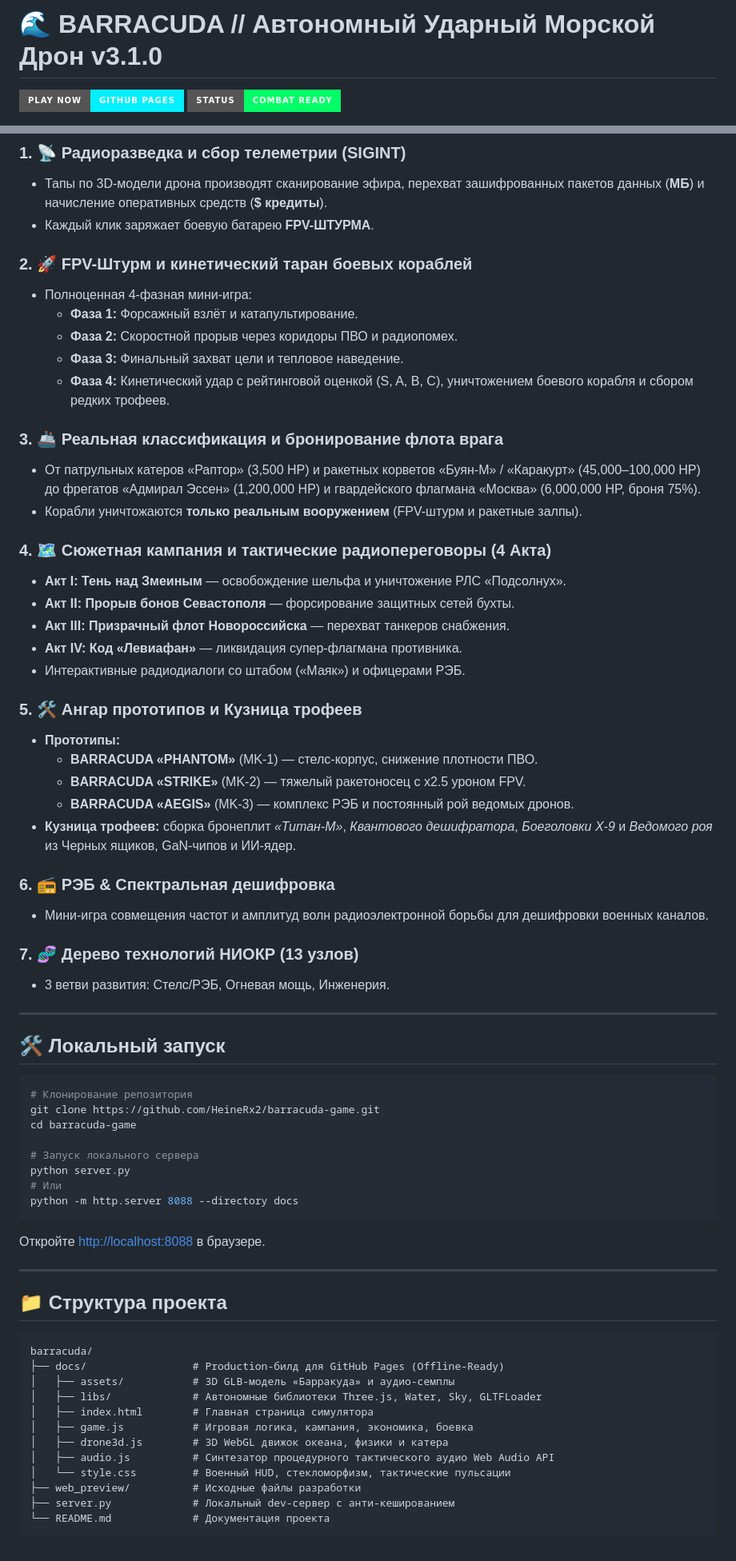
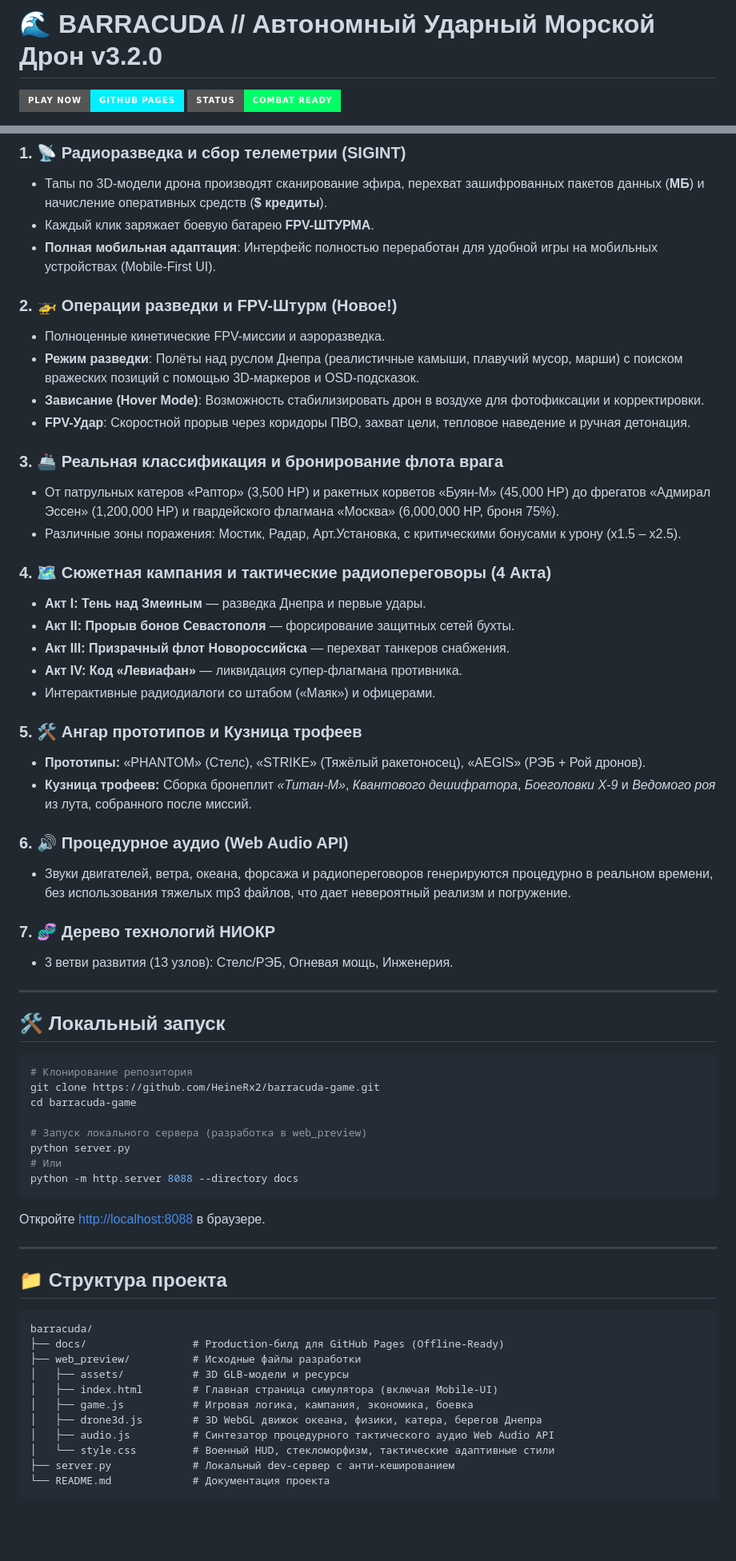
Before and after one commit to HeineRx2/barracuda-game, a Markdown page: README.md, 2 parts joined by grey strips. Shown at 80% size. GitHub-like rendering; badges without logos; blank space fills up the shorter version.

Commit message:
docs: update README with new v3.2.0 features

````diff
--- a/README.md
+++ b/README.md
@@ -1,4 +1,4 @@
-# 🌊 BARRACUDA // Автономный Ударный Морской Дрон v3.1.0
+# 🌊 BARRACUDA // Автономный Ударный Морской Дрон v3.2.0
 
 [![Live Game](https://img.shields.io/badge/Play_Now-GitHub_Pages-00f0ff?style=for-the-badge&logo=github)](https://heinerx2.github.io/barracuda-game/)
 [![Status](https://img.shields.io/badge/Status-Combat_Ready-00ff66?style=for-the-badge)](https://heinerx2.github.io/barracuda-game/)
@@ -14,37 +14,34 @@
 ### 1. 📡 Радиоразведка и сбор телеметрии (SIGINT)
 * Тапы по 3D-модели дрона производят сканирование эфира, перехват зашифрованных пакетов данных (**МБ**) и начисление оперативных средств (**$ кредиты**).
 * Каждый клик заряжает боевую батарею **FPV-ШТУРМА**.
+* **Полная мобильная адаптация**: Интерфейс полностью переработан для удобной игры на мобильных устройствах (Mobile-First UI).
 
-### 2. 🚀 FPV-Штурм и кинетический таран боевых кораблей
-* Полноценная 4-фазная мини-игра:
-  * **Фаза 1:** Форсажный взлёт и катапультирование.
-  * **Фаза 2:** Скоростной прорыв через коридоры ПВО и радиопомех.
-  * **Фаза 3:** Финальный захват цели и тепловое наведение.
-  * **Фаза 4:** Кинетический удар с рейтинговой оценкой (S, A, B, C), уничтожением боевого корабля и сбором редких трофеев.
+### 2. 🚁 Операции разведки и FPV-Штурм (Новое!)
+* Полноценные кинетические FPV-миссии и аэроразведка.
+* **Режим разведки**: Полёты над руслом Днепра (реалистичные камыши, плавучий мусор, марши) с поиском вражеских позиций с помощью 3D-маркеров и OSD-подсказок.
+* **Зависание (Hover Mode)**: Возможность стабилизировать дрон в воздухе для фотофиксации и корректировки.
+* **FPV-Удар**: Скоростной прорыв через коридоры ПВО, захват цели, тепловое наведение и ручная детонация.
 
 ### 3. 🚢 Реальная классификация и бронирование флота врага
-* От патрульных катеров «Раптор» (3,500 HP) и ракетных корветов «Буян-М» / «Каракурт» (45,000–100,000 HP) до фрегатов «Адмирал Эссен» (1,200,000 HP) и гвардейского флагмана «Москва» (6,000,000 HP, броня 75%).
-* Корабли уничтожаются **только реальным вооружением** (FPV-штурм и ракетные залпы).
+* От патрульных катеров «Раптор» (3,500 HP) и ракетных корветов «Буян-М» (45,000 HP) до фрегатов «Адмирал Эссен» (1,200,000 HP) и гвардейского флагмана «Москва» (6,000,000 HP, броня 75%).
+* Различные зоны поражения: Мостик, Радар, Арт.Установка, с критическими бонусами к урону (x1.5 – x2.5).
 
 ### 4. 🗺️ Сюжетная кампания и тактические радиопереговоры (4 Акта)
-* **Акт I: Тень над Змеиным** — освобождение шельфа и уничтожение РЛС «Подсолнух».
+* **Акт I: Тень над Змеиным** — разведка Днепра и первые удары.
 * **Акт II: Прорыв бонов Севастополя** — форсирование защитных сетей бухты.
 * **Акт III: Призрачный флот Новороссийска** — перехват танкеров снабжения.
 * **Акт IV: Код «Левиафан»** — ликвидация супер-флагмана противника.
-* Интерактивные радиодиалоги со штабом («Маяк») и офицерами РЭБ.
+* Интерактивные радиодиалоги со штабом («Маяк») и офицерами.
 
 ### 5. 🛠️ Ангар прототипов и Кузница трофеев
-* **Прототипы:**
-  * **BARRACUDA «PHANTOM»** (MK-1) — стелс-корпус, снижение плотности ПВО.
-  * **BARRACUDA «STRIKE»** (MK-2) — тяжелый ракетоносец с x2.5 уроном FPV.
-  * **BARRACUDA «AEGIS»** (MK-3) — комплекс РЭБ и постоянный рой ведомых дронов.
-* **Кузница трофеев:** сборка бронеплит *«Титан-М»*, *Квантового дешифратора*, *Боеголовки X-9* и *Ведомого роя* из Черных ящиков, GaN-чипов и ИИ-ядер.
+* **Прототипы:** «PHANTOM» (Стелс), «STRIKE» (Тяжёлый ракетоносец), «AEGIS» (РЭБ + Рой дронов).
+* **Кузница трофеев:** Сборка бронеплит *«Титан-М»*, *Квантового дешифратора*, *Боеголовки X-9* и *Ведомого роя* из лута, собранного после миссий.
 
-### 6. 📻 РЭБ & Спектральная дешифровка
-* Мини-игра совмещения частот и амплитуд волн радиоэлектронной борьбы для дешифровки военных каналов.
+### 6. 🔊 Процедурное аудио (Web Audio API)
+* Звуки двигателей, ветра, океана, форсажа и радиопереговоров генерируются процедурно в реальном времени, без использования тяжелых mp3 файлов, что дает невероятный реализм и погружение.
 
-### 7. 🧬 Дерево технологий НИОКР (13 узлов)
-* 3 ветви развития: Стелс/РЭБ, Огневая мощь, Инженерия.
+### 7. 🧬 Дерево технологий НИОКР
+* 3 ветви развития (13 узлов): Стелс/РЭБ, Огневая мощь, Инженерия.
 
 ---
 
@@ -55,7 +52,7 @@
 git clone https://github.com/HeineRx2/barracuda-game.git
 cd barracuda-game
 
-# Запуск локального сервера
+# Запуск локального сервера (разработка в web_preview)
 python server.py
 # Или
 python -m http.server 8088 --directory docs
@@ -69,14 +66,13 @@ python -m http.server 8088 --directory docs
 ```
 barracuda/
 ├── docs/                 # Production-билд для GitHub Pages (Offline-Ready)
-│   ├── assets/           # 3D GLB-модель «Барракуда» и аудио-семплы
-│   ├── libs/             # Автономные библиотеки Three.js, Water, Sky, GLTFLoader
-│   ├── index.html        # Главная страница симулятора
+├── web_preview/          # Исходные файлы разработки
+│   ├── assets/           # 3D GLB-модели и ресурсы
+│   ├── index.html        # Главная страница симулятора (включая Mobile-UI)
 │   ├── game.js           # Игровая логика, кампания, экономика, боевка
-│   ├── drone3d.js        # 3D WebGL движок океана, физики и катера
+│   ├── drone3d.js        # 3D WebGL движок океана, физики, катера, берегов Днепра
 │   ├── audio.js          # Синтезатор процедурного тактического аудио Web Audio API
-│   └── style.css         # Военный HUD, стекломорфизм, тактические пульсации
-├── web_preview/          # Исходные файлы разработки
+│   └── style.css         # Военный HUD, стекломорфизм, тактические адаптивные стили
 ├── server.py             # Локальный dev-сервер с анти-кешированием
 └── README.md             # Документация проекта
 ```
````
